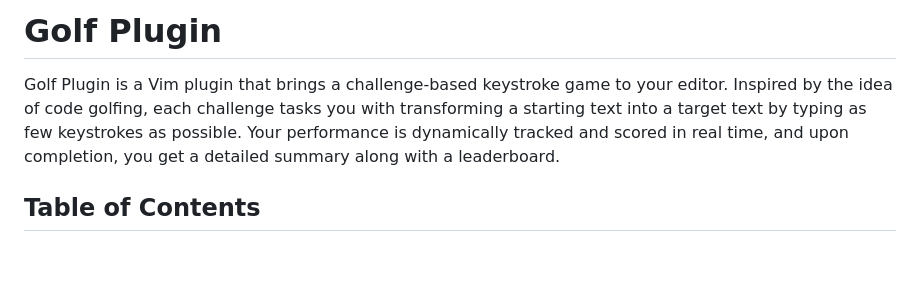
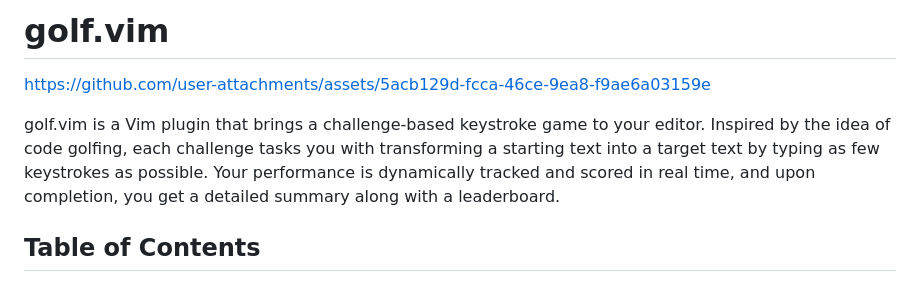
Before and after one commit to vuciv/golf, a Markdown page: README.md, the part around the change. Drawn GitHub-style; blank space fills up the shorter version.

```diff
--- a/README.md
+++ b/README.md
@@ -1,6 +1,12 @@
-# Golf Plugin
+# golf.vim
 
-Golf Plugin is a Vim plugin that brings a challenge-based keystroke game to your editor. Inspired by the idea of code golfing, each challenge tasks you with transforming a starting text into a target text by typing as few keystrokes as possible. Your performance is dynamically tracked and scored in real time, and upon completion, you get a detailed summary along with a leaderboard.
+
+
+https://github.com/user-attachments/assets/5acb129d-fcca-46ce-9ea8-f9ae6a03159e
+
+
+
+golf.vim is a Vim plugin that brings a challenge-based keystroke game to your editor. Inspired by the idea of code golfing, each challenge tasks you with transforming a starting text into a target text by typing as few keystrokes as possible. Your performance is dynamically tracked and scored in real time, and upon completion, you get a detailed summary along with a leaderboard.
 
 ## Table of Contents
 
```
